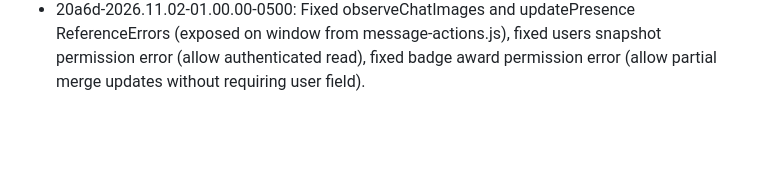
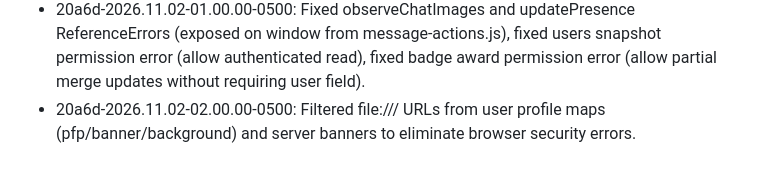
Before and after one commit to benboilol/FroggoCord, a Markdown page: changelog.md, the part around the change. Drawn GitHub-style; blank space fills up the shorter version.

Commit message:
Update changelog

```diff
--- a/changelog.md
+++ b/changelog.md
@@ -149,3 +149,4 @@
  - 1f89a-2026.11.01-10.50.00-0500: Fixed invisible inactive Create/Join tabs in the new-server modal by using the theme’s readable text color.
  - 20a6d-2026.11.02-00.00.00-0500: Fixed leave server button (self-leave rule now allows removing self from admins), fixed members not showing on sidebar (reset userListSig on server switch, fixed undefined p reference in row renderer), hardened admin access to UID-based adminUids (removed username-based admins fallback in rules and client), and removed Download my data button from settings.
  - 20a6d-2026.11.02-01.00.00-0500: Fixed observeChatImages and updatePresence ReferenceErrors (exposed on window from message-actions.js), fixed users snapshot permission error (allow authenticated read), fixed badge award permission error (allow partial merge updates without requiring user field).
+ - 20a6d-2026.11.02-02.00.00-0500: Filtered file:/// URLs from user profile maps (pfp/banner/background) and server banners to eliminate browser security errors.
```
